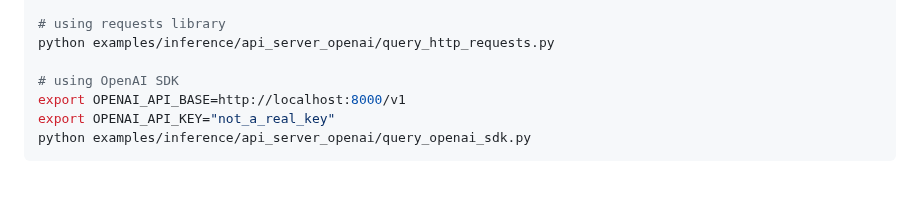
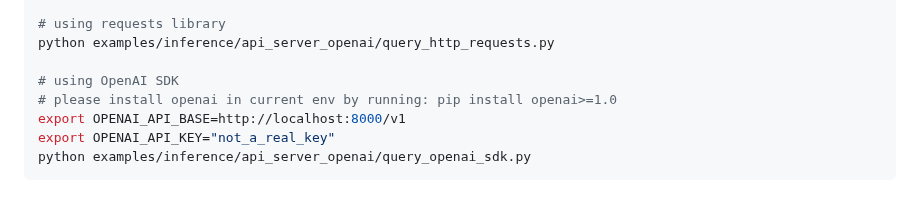
Before and after one commit to intel/llm-on-ray, a Markdown page: docs/serve.md, the part around the change. GitHub-like rendering.

```diff
--- a/docs/serve.md
+++ b/docs/serve.md
@@ -63,6 +63,7 @@ curl $ENDPOINT_URL/chat/completions \
 python examples/inference/api_server_openai/query_http_requests.py
 
 # using OpenAI SDK
+# please install openai in current env by running: pip install openai>=1.0
 export OPENAI_API_BASE=http://localhost:8000/v1
 export OPENAI_API_KEY="not_a_real_key"
 python examples/inference/api_server_openai/query_openai_sdk.py
```
Also changed, not shown: README.md (+1 -0 lines).
